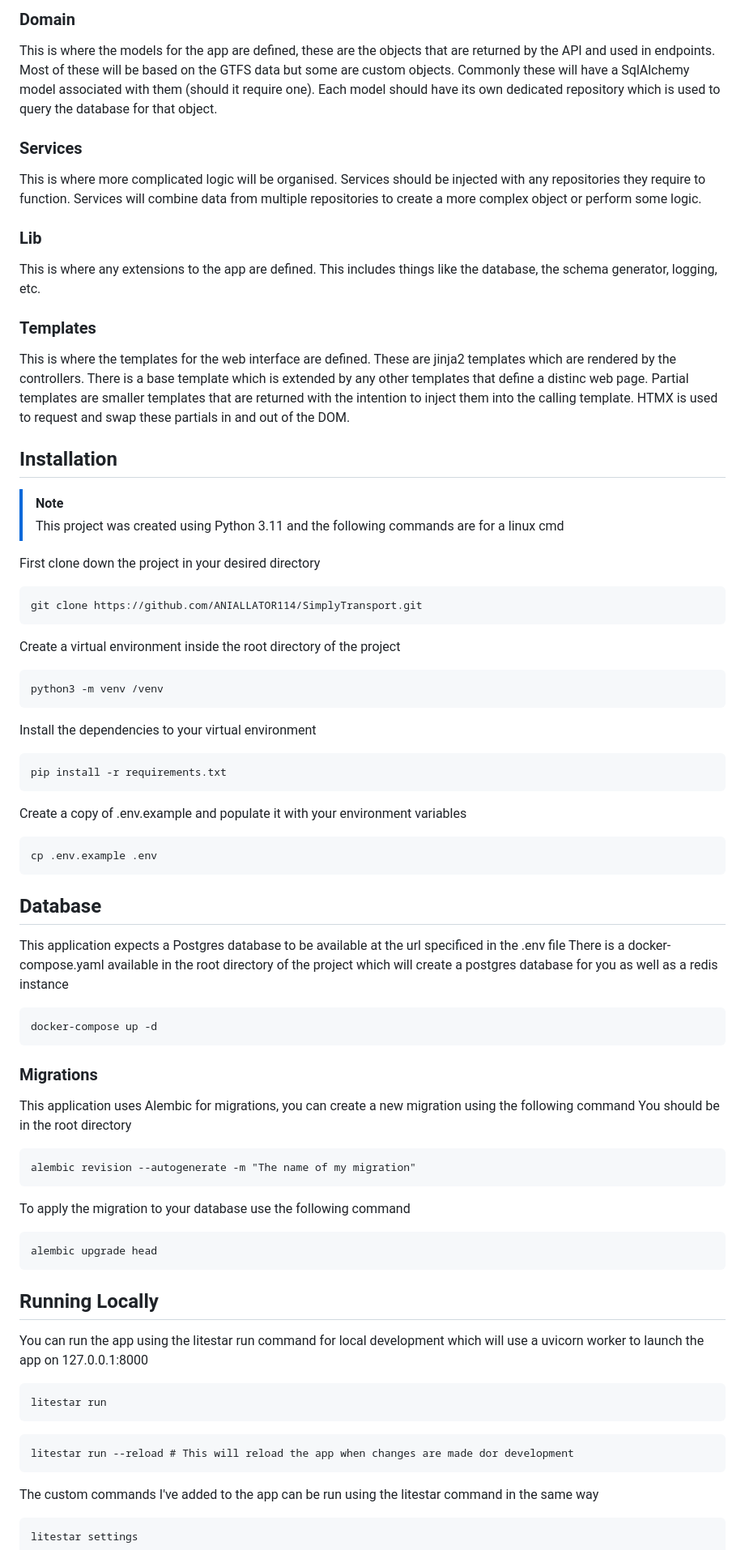
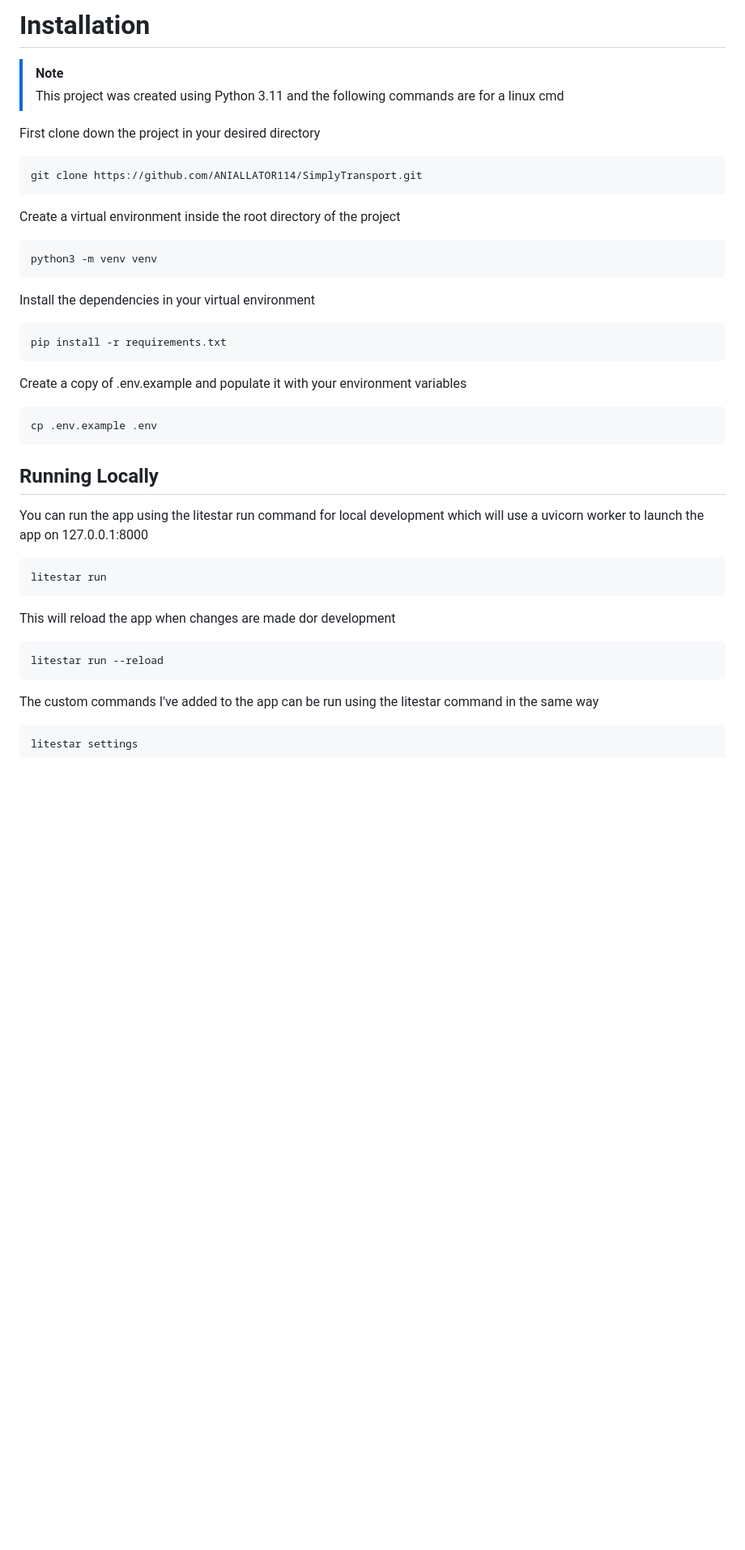
Before and after one commit to ANIALLATOR114/SimplyTransport, a Markdown page: README.md, the part around the change printed below. Shown: that part at 81% size. Rendered like a GitHub page; blank space fills up the shorter version.

````diff
--- a/README.md
+++ b/README.md
@@ -100,29 +102,4 @@ Schema generation is also defined here, "non-api" controllers will be ignored by
-### Domain
-
-This is where the models for the app are defined, these are the objects that are returned by the API and used in endpoints.
-Most of these will be based on the GTFS data but some are custom objects.
-Commonly these will have a SqlAlchemy model associated with them (should it require one).
-Each model should have its own dedicated repository which is used to query the database for that object.
-
-### Services
-
-This is where more complicated logic will be organised.
-Services should be injected with any repositories they require to function.
-Services will combine data from multiple repositories to create a more complex object or perform some logic.
-
-### Lib
-
-This is where any extensions to the app are defined.
-This includes things like the database, the schema generator, logging, etc.
-
-### Templates
-
-This is where the templates for the web interface are defined.
-These are jinja2 templates which are rendered by the controllers.
-There is a base template which is extended by any other templates that define a distinc web page.
-Partial templates are smaller templates that are returned with the intention to inject them into the calling template. HTMX is used to request and swap these partials in and out of the DOM.
-
-## Installation
+# Installation
 
 > [!NOTE]
 > This project was created using Python 3.11 and the following commands are for a linux cmd
@@ -136,10 +113,10 @@ git clone https://github.com/ANIALLATOR114/SimplyTransport.git
 Create a virtual environment inside the root directory of the project
 
 ```
-python3 -m venv /venv
+python3 -m venv venv
 ```
 
-Install the dependencies to your virtual environment
+Install the dependencies in your virtual environment
 
 ```
 pip install -r requirements.txt
@@ -151,30 +128,6 @@ Create a copy of .env.example and populate it with your environment variables
 cp .env.example .env
 ```
 
-## Database
-
-This application expects a Postgres database to be available at the url specificed in the .env file
-There is a docker-compose.yaml available in the root directory of the project which will create a postgres database for you as well as a redis instance
-
-```
-docker-compose up -d
-```
-
-### Migrations
-
-This application uses Alembic for migrations, you can create a new migration using the following command
-You should be in the root directory
-
-```
-alembic revision --autogenerate -m "The name of my migration"
-```
-
-To apply the migration to your database use the following command
-
-```
-alembic upgrade head
-```
-
 ## Running Locally
 
 You can run the app using the litestar run command for local development which will use a uvicorn worker to launch the app on 127.0.0.1:8000
@@ -183,8 +136,10 @@ You can run the app using the litestar run command for local development which w
 litestar run
 ```
 
+This will reload the app when changes are made dor development
+
 ```
-litestar run --reload # This will reload the app when changes are made dor development
+litestar run --reload
 ```
 
 The custom commands I've added to the app can be run using the litestar command in the same way
````
Also changed, not shown: other parts of README.md (+191 -49 lines).
